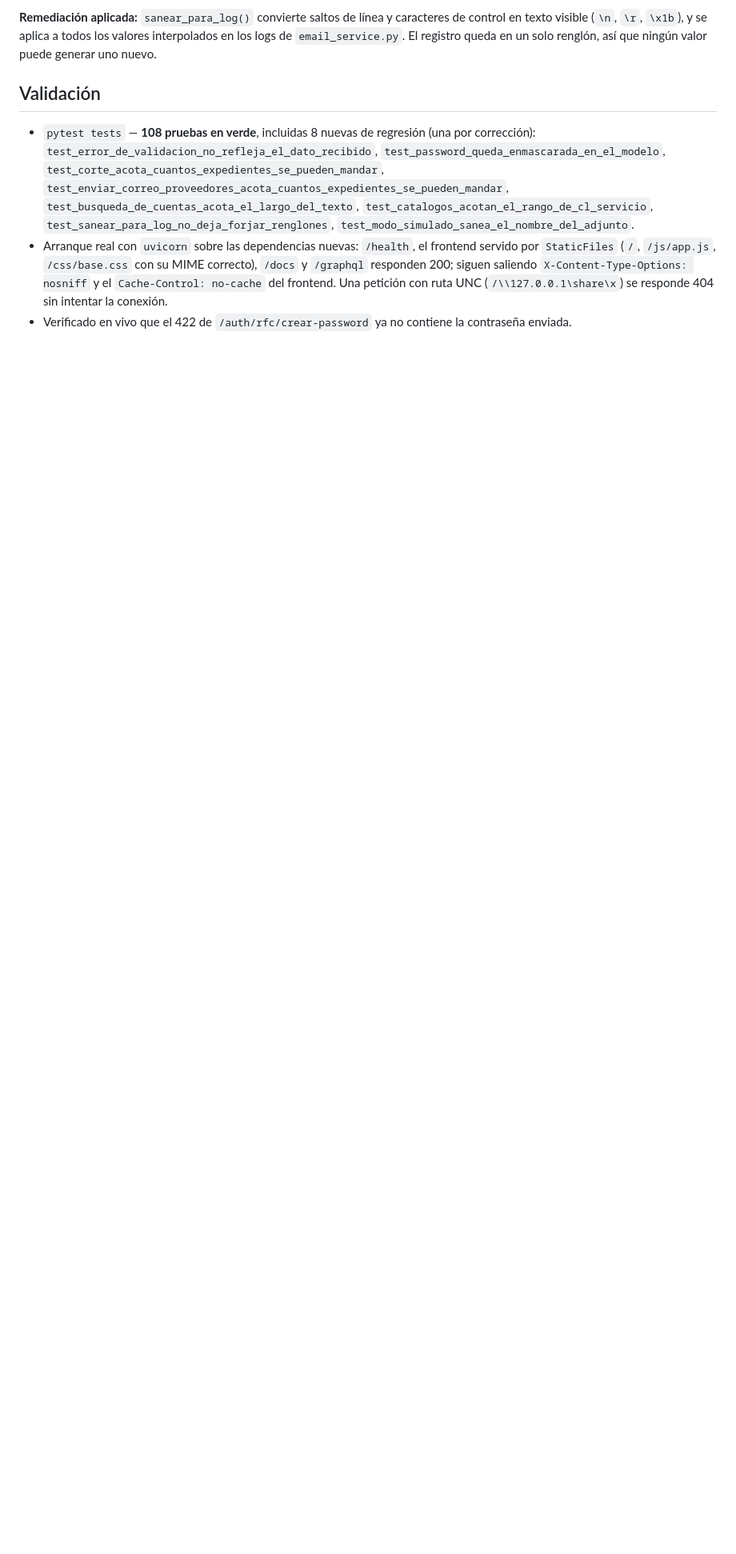
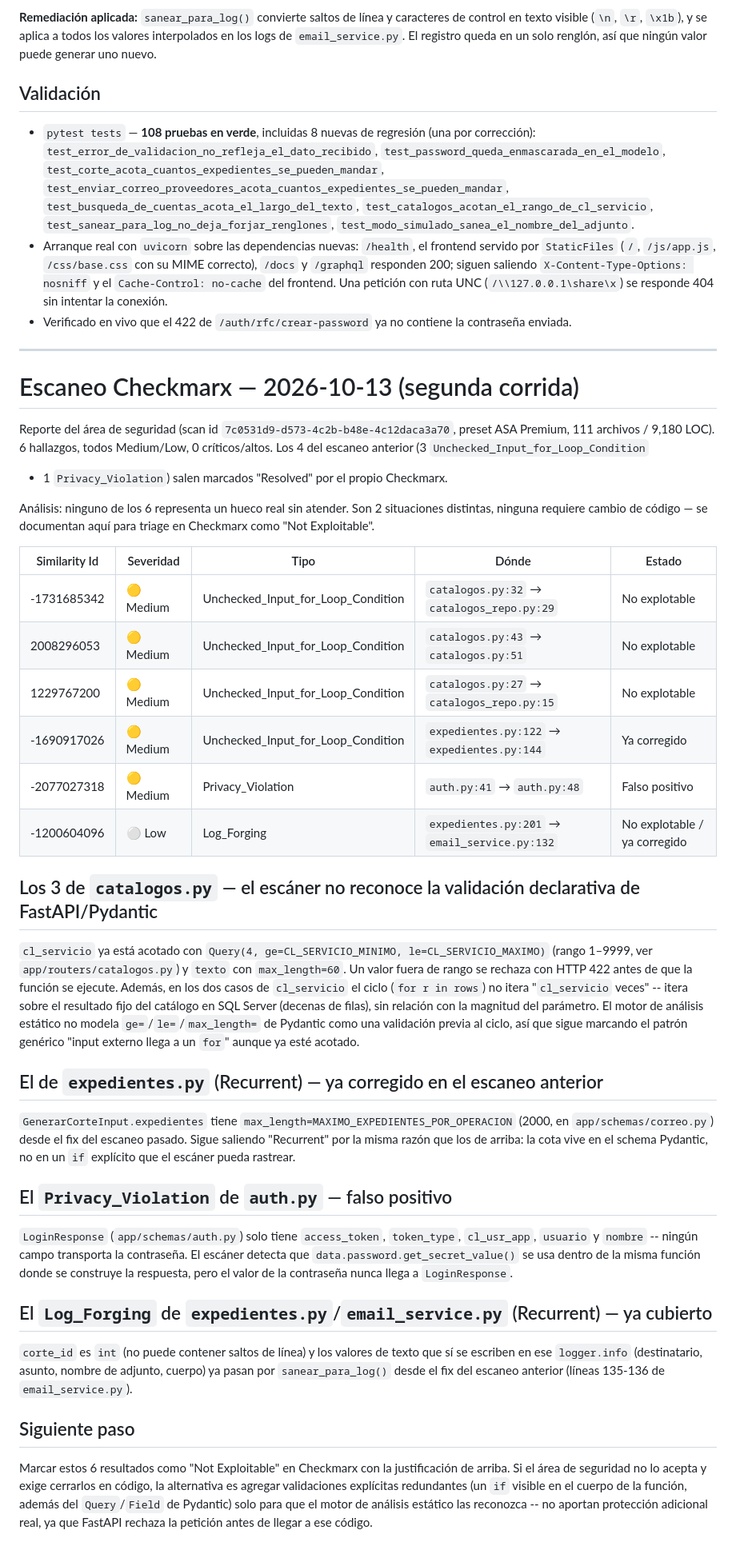
Before and after one commit to IkeAsistencia/Ike-Portal-Expedientes-Medicos, a Markdown page: SECURITY-REVIEW.md, the part around the change. Shown at 80% size. Drawn GitHub-style; blank space fills up the shorter version.

Commit message:
Documenta el triage del segundo escaneo Checkmarx (6 hallazgos, 0 criticos/altos)
Los 6 resultados (5 Medium + 1 Low) no requieren cambio de codigo: 3 son
validaciones ya acotadas con Query(ge=/le=)/max_length de Pydantic que
el motor de analisis no reconoce como sanitizador, 1 es el mismo caso
recurrente en expedientes.py (ya limitado a 2000 por el fix anterior),
1 es un falso positivo (LoginResponse no tiene campo password) y el
ultimo tambien (corte_id es int, no puede forjar un renglon de log; las
cadenas de ese logger.info ya se sanean). Documentado para triage como
"Not Exploitable" en Checkmarx.

Co-Authored-By: Claude Sonnet 5 <noreply@anthropic.com>

```diff
--- a/SECURITY-REVIEW.md
+++ b/SECURITY-REVIEW.md
@@ -232,3 +232,69 @@ nuevo.
   (`/\\127.0.0.1\share\x`) se responde 404 sin intentar la conexión.
 - Verificado en vivo que el 422 de `/auth/rfc/crear-password` ya no
   contiene la contraseña enviada.
+
+---
+
+# Escaneo Checkmarx — 2026-10-13 (segunda corrida)
+
+Reporte del área de seguridad (scan id `7c0531d9-d573-4c2b-b48e-4c12daca3a70`,
+preset ASA Premium, 111 archivos / 9,180 LOC). 6 hallazgos, todos Medium/Low,
+0 críticos/altos. Los 4 del escaneo anterior (3 `Unchecked_Input_for_Loop_Condition`
++ 1 `Privacy_Violation`) salen marcados "Resolved" por el propio Checkmarx.
+
+Análisis: ninguno de los 6 representa un hueco real sin atender. Son 2
+situaciones distintas, ninguna requiere cambio de código — se documentan
+aquí para triage en Checkmarx como "Not Exploitable".
+
+| Similarity Id | Severidad | Tipo | Dónde | Estado |
+|---|---|---|---|---|
+| -1731685342 | 🟡 Medium | Unchecked_Input_for_Loop_Condition | `catalogos.py:32` → `catalogos_repo.py:29` | No explotable |
+| 2008296053 | 🟡 Medium | Unchecked_Input_for_Loop_Condition | `catalogos.py:43` → `catalogos.py:51` | No explotable |
+| 1229767200 | 🟡 Medium | Unchecked_Input_for_Loop_Condition | `catalogos.py:27` → `catalogos_repo.py:15` | No explotable |
+| -1690917026 | 🟡 Medium | Unchecked_Input_for_Loop_Condition | `expedientes.py:122` → `expedientes.py:144` | Ya corregido |
+| -2077027318 | 🟡 Medium | Privacy_Violation | `auth.py:41` → `auth.py:48` | Falso positivo |
+| -1200604096 | ⚪ Low | Log_Forging | `expedientes.py:201` → `email_service.py:132` | No explotable / ya corregido |
+
+## Los 3 de `catalogos.py` — el escáner no reconoce la validación declarativa de FastAPI/Pydantic
+
+`cl_servicio` ya está acotado con `Query(4, ge=CL_SERVICIO_MINIMO, le=CL_SERVICIO_MAXIMO)`
+(rango 1–9999, ver `app/routers/catalogos.py`) y `texto` con `max_length=60`.
+Un valor fuera de rango se rechaza con HTTP 422 antes de que la función se
+ejecute. Además, en los dos casos de `cl_servicio` el ciclo (`for r in rows`)
+no itera "`cl_servicio` veces" -- itera sobre el resultado fijo del catálogo
+en SQL Server (decenas de filas), sin relación con la magnitud del
+parámetro. El motor de análisis estático no modela `ge=`/`le=`/`max_length=`
+de Pydantic como una validación previa al ciclo, así que sigue marcando el
+patrón genérico "input externo llega a un `for`" aunque ya esté acotado.
+
+## El de `expedientes.py` (Recurrent) — ya corregido en el escaneo anterior
+
+`GenerarCorteInput.expedientes` tiene `max_length=MAXIMO_EXPEDIENTES_POR_OPERACION`
+(2000, en `app/schemas/correo.py`) desde el fix del escaneo pasado. Sigue
+saliendo "Recurrent" por la misma razón que los de arriba: la cota vive en
+el schema Pydantic, no en un `if` explícito que el escáner pueda rastrear.
+
+## El `Privacy_Violation` de `auth.py` — falso positivo
+
+`LoginResponse` (`app/schemas/auth.py`) solo tiene `access_token`,
+`token_type`, `cl_usr_app`, `usuario` y `nombre` -- ningún campo transporta
+la contraseña. El escáner detecta que `data.password.get_secret_value()` se
+usa dentro de la misma función donde se construye la respuesta, pero el
+valor de la contraseña nunca llega a `LoginResponse`.
+
+## El `Log_Forging` de `expedientes.py`/`email_service.py` (Recurrent) — ya cubierto
+
+`corte_id` es `int` (no puede contener saltos de línea) y los valores de
+texto que sí se escriben en ese `logger.info` (destinatario, asunto,
+nombre de adjunto, cuerpo) ya pasan por `sanear_para_log()` desde el fix
+del escaneo anterior (líneas 135-136 de `email_service.py`).
+
+## Siguiente paso
+
+Marcar estos 6 resultados como "Not Exploitable" en Checkmarx con la
+justificación de arriba. Si el área de seguridad no lo acepta y exige
+cerrarlos en código, la alternativa es agregar validaciones explícitas
+redundantes (un `if` visible en el cuerpo de la función, además del
+`Query`/`Field` de Pydantic) solo para que el motor de análisis estático
+las reconozca -- no aportan protección adicional real, ya que FastAPI
+rechaza la petición antes de llegar a ese código.
```
